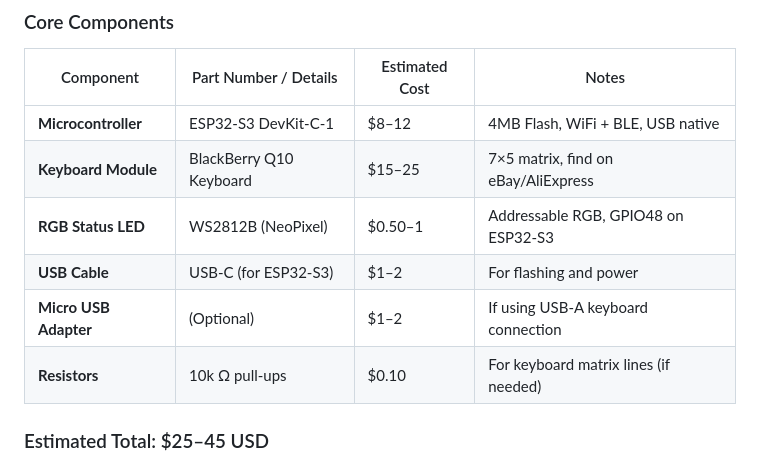
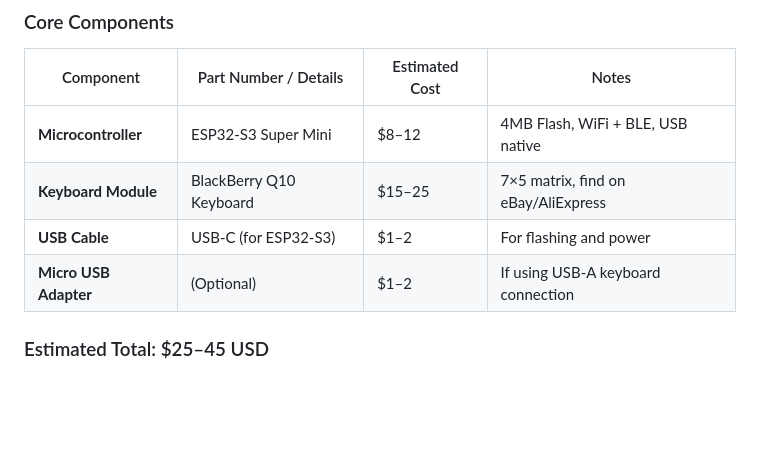
Before and after one commit to kkbin505/BBQ10_KBD_Firmware, a Markdown page: README.md, the part around the change. Drawn GitHub-style; blank space fills up the shorter version.

Commit message:
Update microcontroller details in README

```diff
--- a/README.md
+++ b/README.md
@@ -49,12 +49,10 @@ This is a lightweight, ESP32-S3-based firmware implementation that transforms a
 
 | Component | Part Number / Details | Estimated Cost | Notes |
 |-----------|----------------------|-----------------|-------|
-| **Microcontroller** | ESP32-S3 DevKit-C-1 | $8–12 | 4MB Flash, WiFi + BLE, USB native |
+| **Microcontroller** | ESP32-S3 Super Mini | $8–12 | 4MB Flash, WiFi + BLE, USB native |
 | **Keyboard Module** | BlackBerry Q10 Keyboard | $15–25 | 7×5 matrix, find on eBay/AliExpress |
-| **RGB Status LED** | WS2812B (NeoPixel) | $0.50–1 | Addressable RGB, GPIO48 on ESP32-S3 |
 | **USB Cable** | USB-C (for ESP32-S3) | $1–2 | For flashing and power |
 | **Micro USB Adapter** | (Optional) | $1–2 | If using USB-A keyboard connection |
-| **Resistors** | 10k Ω pull-ups | $0.10 | For keyboard matrix lines (if needed) |
 
 ### Estimated Total: $25–45 USD
 
```
